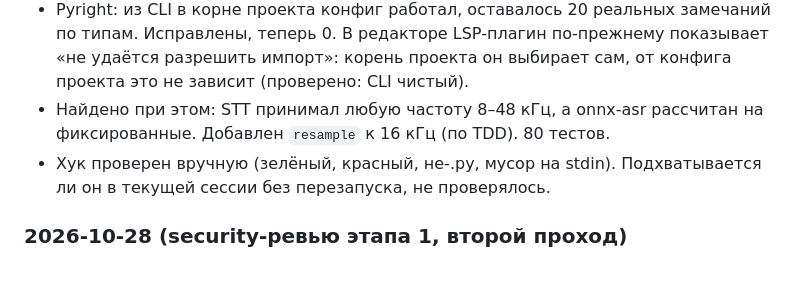
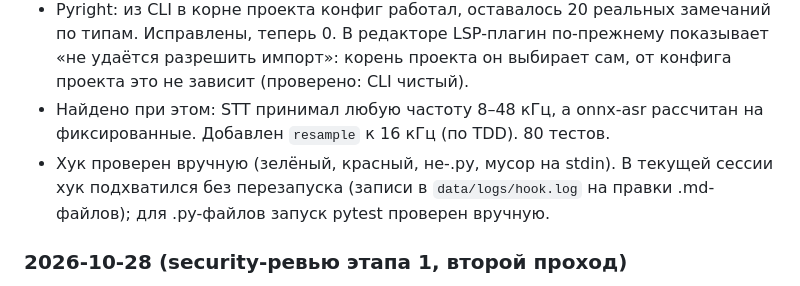
Before and after one commit to konicaRu/sobes_voice, a Markdown page: MEMORY.md, the part around the change. Drawn GitHub-style.

Commit message:
Memory: hook confirmed live in session
Co-Authored-By: Claude Sonnet 5.5 <noreply@anthropic.com>

```diff
--- a/MEMORY.md
+++ b/MEMORY.md
@@ -27,7 +27,7 @@
 - Рекомендации получены. Выбраны и сделаны: хук pytest, скилл `/git-save`, починка Pyright. Не выбраны (на потом): Playwright MCP (авто-проверка страницы с фейковым микрофоном), субагенты `glossary-curator` и `prompt-eval-reviewer`, плагин `frontend-design`, `fewer-permission-prompts`.
 - Pyright: из CLI в корне проекта конфиг работал, оставалось 20 реальных замечаний по типам. Исправлены, теперь 0. В редакторе LSP-плагин по-прежнему показывает «не удаётся разрешить импорт»: корень проекта он выбирает сам, от конфига проекта это не зависит (проверено: CLI чистый).
 - Найдено при этом: STT принимал любую частоту 8–48 кГц, а onnx-asr рассчитан на фиксированные. Добавлен `resample` к 16 кГц (по TDD). 80 тестов.
-- Хук проверен вручную (зелёный, красный, не-.py, мусор на stdin). Подхватывается ли он в текущей сессии без перезапуска, не проверялось.
+- Хук проверен вручную (зелёный, красный, не-.py, мусор на stdin). В текущей сессии хук подхватился без перезапуска (записи в `data/logs/hook.log` на правки .md-файлов); для .py-файлов запуск pytest проверен вручную.
 ### 2026-10-28 (security-ревью этапа 1, второй проход)
 - Тело `/transcribe` читается потоком с лимитом (Content-Length не единственная защита); WAV проверяется по заголовку до декодирования (формат только WAV, частота, длительность). 71 тест. Тест на потоковое чтение сделан через прямой вызов ASGI: `TestClient` сам вычитывает генератор целиком и ранний обрыв не показывает.
 
```
